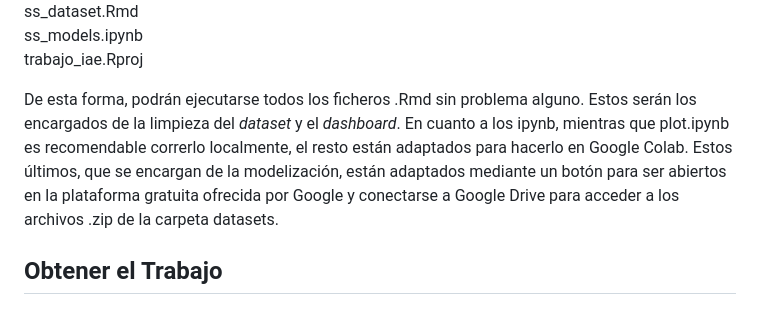
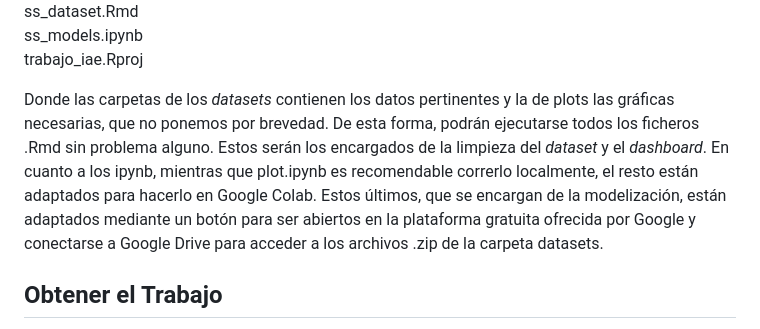
Before and after one commit to teoalcdor/trabajo_iae, a Markdown page: README.md, the part around one of its changes. Rendered like a GitHub page.

Commit message:
Update README.md
Descripción aumentada

```diff
--- a/README.md
+++ b/README.md
@@ -48,7 +48,7 @@ ss_dataset.Rmd
 ss_models.ipynb
 trabajo_iae.Rproj
 
-De esta forma, podrán ejecutarse todos los ficheros .Rmd sin problema alguno. Estos serán los encargados de la limpieza del *dataset* y el *dashboard*. En cuanto a los ipynb, mientras que plot.ipynb es recomendable correrlo localmente, el resto están adaptados para hacerlo en Google Colab. Estos últimos, que se encargan de la modelización, están adaptados mediante un botón para ser abiertos en la plataforma gratuita ofrecida por Google y conectarse a Google Drive para acceder a los archivos .zip de la carpeta datasets.
+Donde las carpetas de los *datasets* contienen los datos pertinentes y la de plots las gráficas necesarias, que no ponemos por brevedad. De esta forma, podrán ejecutarse todos los ficheros .Rmd sin problema alguno. Estos serán los encargados de la limpieza del *dataset* y el *dashboard*. En cuanto a los ipynb, mientras que plot.ipynb es recomendable correrlo localmente, el resto están adaptados para hacerlo en Google Colab. Estos últimos, que se encargan de la modelización, están adaptados mediante un botón para ser abiertos en la plataforma gratuita ofrecida por Google y conectarse a Google Drive para acceder a los archivos .zip de la carpeta datasets.
 
 ## Obtener el Trabajo
 Podemos encontrar todo el trabajo, con esta estructura en Google Drive, clicando [aquí](https://drive.google.com/drive/folders/1gwd3M8vxaypgw2bO3Bdj91rj349LIYf1?usp=sharing){:target="_blank"}
```
Also changed, not shown: other parts of README.md (+1 -1 lines).
